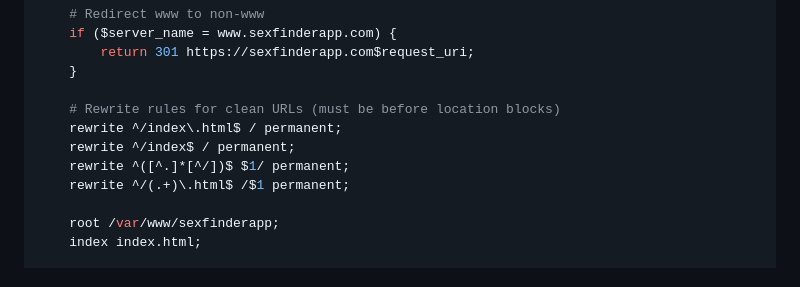
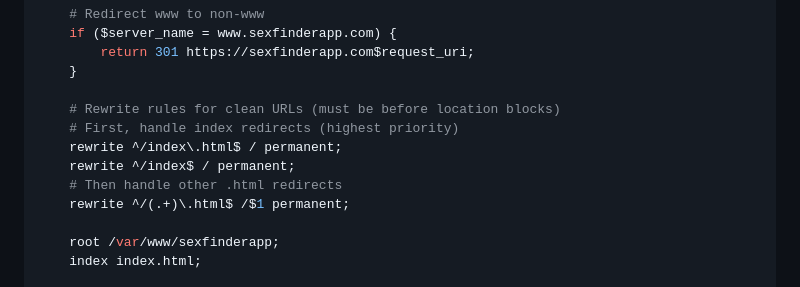
Before and after one commit to teasy-01/sexfinderapp, a Markdown page: DIGITALOCEAN-DROPLET-DEPLOYMENT.md, the part around the change. GitHub-like rendering.

Commit message:
Simplify rewrite rules and prioritize index redirects

```diff
--- a/DIGITALOCEAN-DROPLET-DEPLOYMENT.md
+++ b/DIGITALOCEAN-DROPLET-DEPLOYMENT.md
@@ -156,9 +156,10 @@ server {
     }
 
     # Rewrite rules for clean URLs (must be before location blocks)
+    # First, handle index redirects (highest priority)
     rewrite ^/index\.html$ / permanent;
     rewrite ^/index$ / permanent;
-    rewrite ^([^.]*[^/])$ $1/ permanent;
+    # Then handle other .html redirects
     rewrite ^/(.+)\.html$ /$1 permanent;
 
     root /var/www/sexfinderapp;
```
